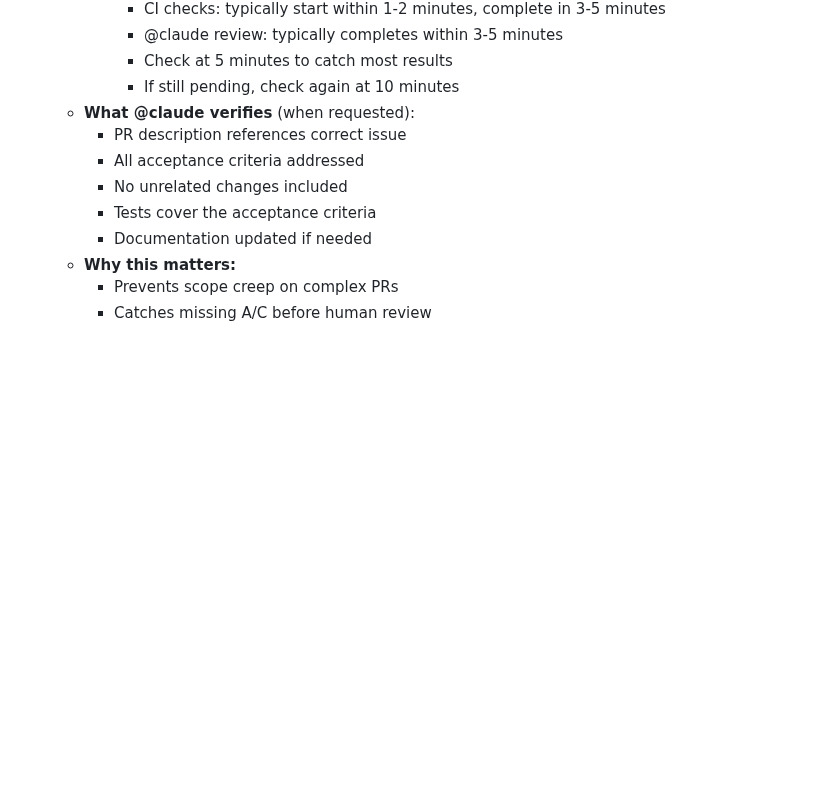
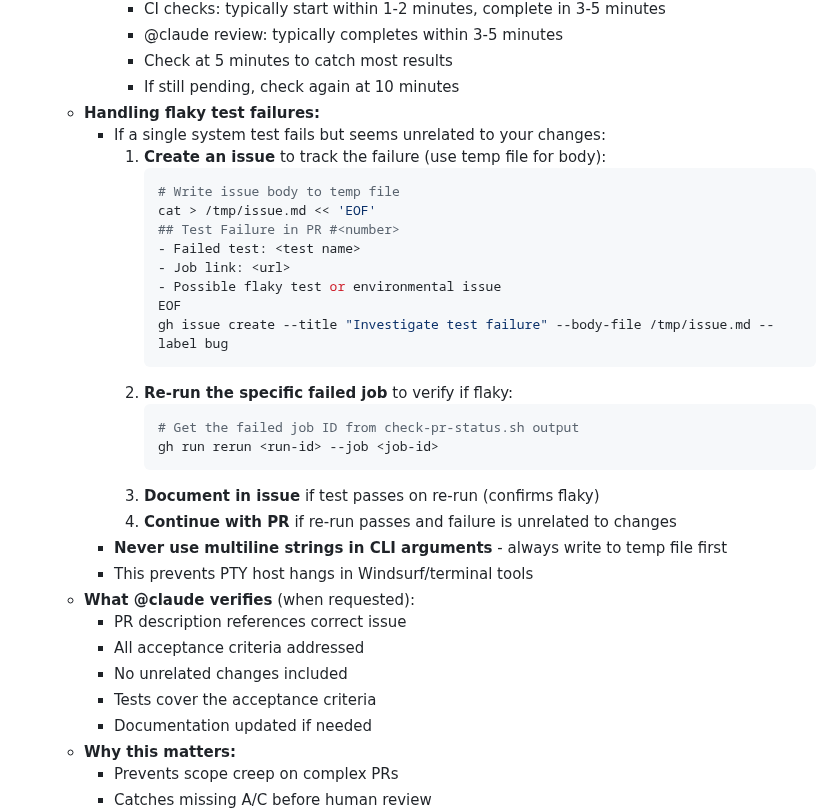
Before and after one commit to jcowhigjr/yelp_search_demo, a Markdown page: AGENTS.md, the part around the change. Drawn GitHub-style; blank space fills up the shorter version.

Commit message:
Add flaky test handling workflow to AGENTS.md
- Document post-push workflow for handling flaky test failures
- Always use temp files for multiline CLI arguments (prevents PTY hangs)
- Created issue #1191 for system test failure in PR #1190
- Includes gh run rerun pattern for re-running failed jobs

Prevents PTY host hangs in Windsurf when using multiline strings.

````diff
--- a/AGENTS.md
+++ b/AGENTS.md
@@ -82,6 +82,28 @@ For deep policy and methodology, see `docs/AGENTS.md`.
       - @claude review: typically completes within 3-5 minutes
       - Check at 5 minutes to catch most results
       - If still pending, check again at 10 minutes
+  - **Handling flaky test failures:**
+    - If a single system test fails but seems unrelated to your changes:
+      1. **Create an issue** to track the failure (use temp file for body):
+         ```bash
+         # Write issue body to temp file
+         cat > /tmp/issue.md << 'EOF'
+         ## Test Failure in PR #<number>
+         - Failed test: <test name>
+         - Job link: <url>
+         - Possible flaky test or environmental issue
+         EOF
+         gh issue create --title "Investigate test failure" --body-file /tmp/issue.md --label bug
+         ```
+      2. **Re-run the specific failed job** to verify if flaky:
+         ```bash
+         # Get the failed job ID from check-pr-status.sh output
+         gh run rerun <run-id> --job <job-id>
+         ```
+      3. **Document in issue** if test passes on re-run (confirms flaky)
+      4. **Continue with PR** if re-run passes and failure is unrelated to changes
+    - **Never use multiline strings in CLI arguments** - always write to temp file first
+    - This prevents PTY host hangs in Windsurf/terminal tools
   - **What @claude verifies** (when requested):
     - PR description references correct issue
     - All acceptance criteria addressed
````
